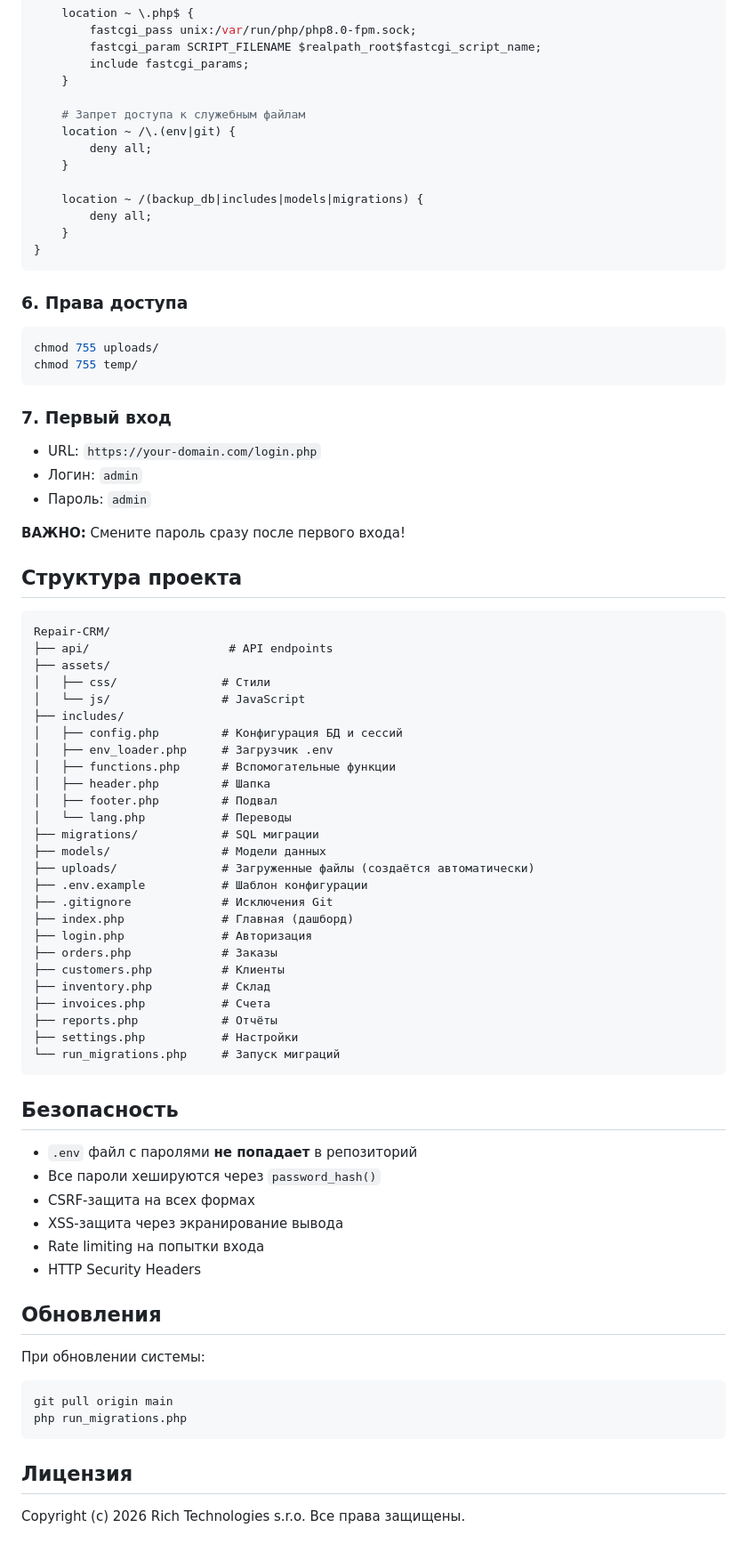
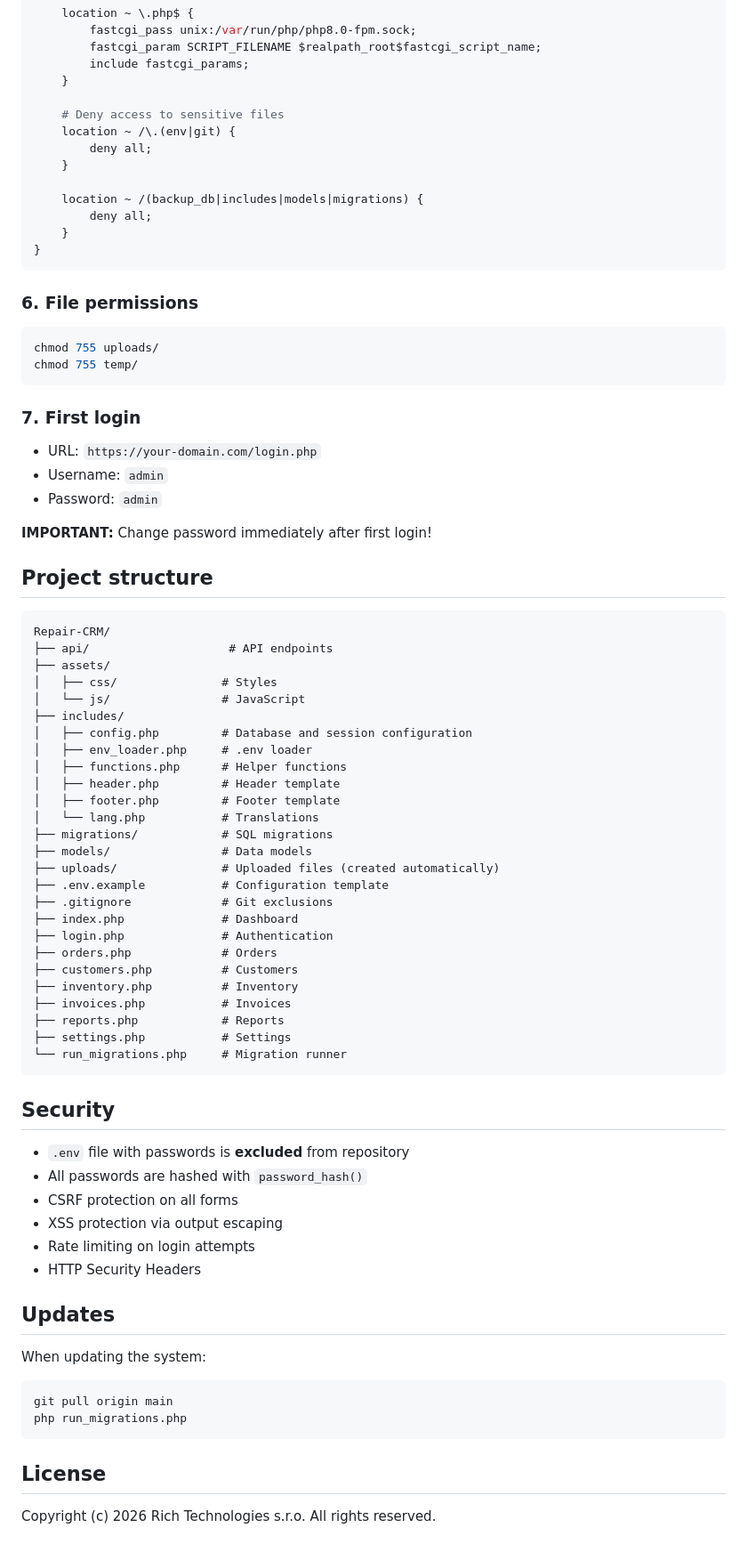
Before and after one commit to Augi23/Fix-CRM, a Markdown page: README.md, the part around one of its changes. Shown at 89% size. GitHub-like rendering.

Commit message:
Update README in English and add Czech version

````diff
--- a/README.md
+++ b/README.md
@@ -115,7 +115,7 @@ server {
         include fastcgi_params;
     }
 
-    # Запрет доступа к служебным файлам
+    # Deny access to sensitive files
     location ~ /\.(env|git) {
         deny all;
     }
@@ -126,70 +126,70 @@ server {
 }
 ```
 
-### 6. Права доступа
+### 6. File permissions
 
 ```bash
 chmod 755 uploads/
 chmod 755 temp/
 ```
 
-### 7. Первый вход
+### 7. First login
 
 - URL: `https://your-domain.com/login.php`
-- Логин: `admin`
-- Пароль: `admin`
+- Username: `admin`
+- Password: `admin`
 
-**ВАЖНО:** Смените пароль сразу после первого входа!
+**IMPORTANT:** Change password immediately after first login!
 
-## Структура проекта
+## Project structure
 
 ```
 Repair-CRM/
 ├── api/                    # API endpoints
 ├── assets/
-│   ├── css/               # Стили
+│   ├── css/               # Styles
 │   └── js/                # JavaScript
 ├── includes/
-│   ├── config.php         # Конфигурация БД и сессий
-│   ├── env_loader.php     # Загрузчик .env
-│   ├── functions.php      # Вспомогательные функции
-│   ├── header.php         # Шапка
-│   ├── footer.php         # Подвал
-│   └── lang.php           # Переводы
-├── migrations/            # SQL миграции
-├── models/                # Модели данных
-├── uploads/               # Загруженные файлы (создаётся автоматически)
-├── .env.example           # Шаблон конфигурации
-├── .gitignore             # Исключения Git
-├── index.php              # Главная (дашборд)
-├── login.php              # Авторизация
-├── orders.php             # Заказы
-├── customers.php          # Клиенты
-├── inventory.php          # Склад
-├── invoices.php           # Счета
-├── reports.php            # Отчёты
-├── settings.php           # Настройки
-└── run_migrations.php     # Запуск миграций
+│   ├── config.php         # Database and session configuration
+│   ├── env_loader.php     # .env loader
+│   ├── functions.php      # Helper functions
+│   ├── header.php         # Header template
+│   ├── footer.php         # Footer template
+│   └── lang.php           # Translations
+├── migrations/            # SQL migrations
+├── models/                # Data models
+├── uploads/               # Uploaded files (created automatically)
+├── .env.example           # Configuration template
+├── .gitignore             # Git exclusions
+├── index.php              # Dashboard
+├── login.php              # Authentication
+├── orders.php             # Orders
+├── customers.php          # Customers
+├── inventory.php          # Inventory
+├── invoices.php           # Invoices
+├── reports.php            # Reports
+├── settings.php           # Settings
+└── run_migrations.php     # Migration runner
 ```
 
-## Безопасность
+## Security
 
-- `.env` файл с паролями **не попадает** в репозиторий
-- Все пароли хешируются через `password_hash()`
-- CSRF-защита на всех формах
-- XSS-защита через экранирование вывода
-- Rate limiting на попытки входа
+- `.env` file with passwords is **excluded** from repository
+- All passwords are hashed with `password_hash()`
+- CSRF protection on all forms
+- XSS protection via output escaping
+- Rate limiting on login attempts
 - HTTP Security Headers
 
-## Обновления
+## Updates
 
-При обновлении системы:
+When updating the system:
 
 ```bash
 git pull origin main
 php run_migrations.php
 ```
 
-## Лицензия
+## License
 
-Copyright (c) 2026 Rich Technologies s.r.o. Все права защищены.
+Copyright (c) 2026 Rich Technologies s.r.o. All rights reserved.
````
Also changed, not shown: other parts of README.md (+29 -29 lines), README.cs.md (added, +195 -0 lines).
